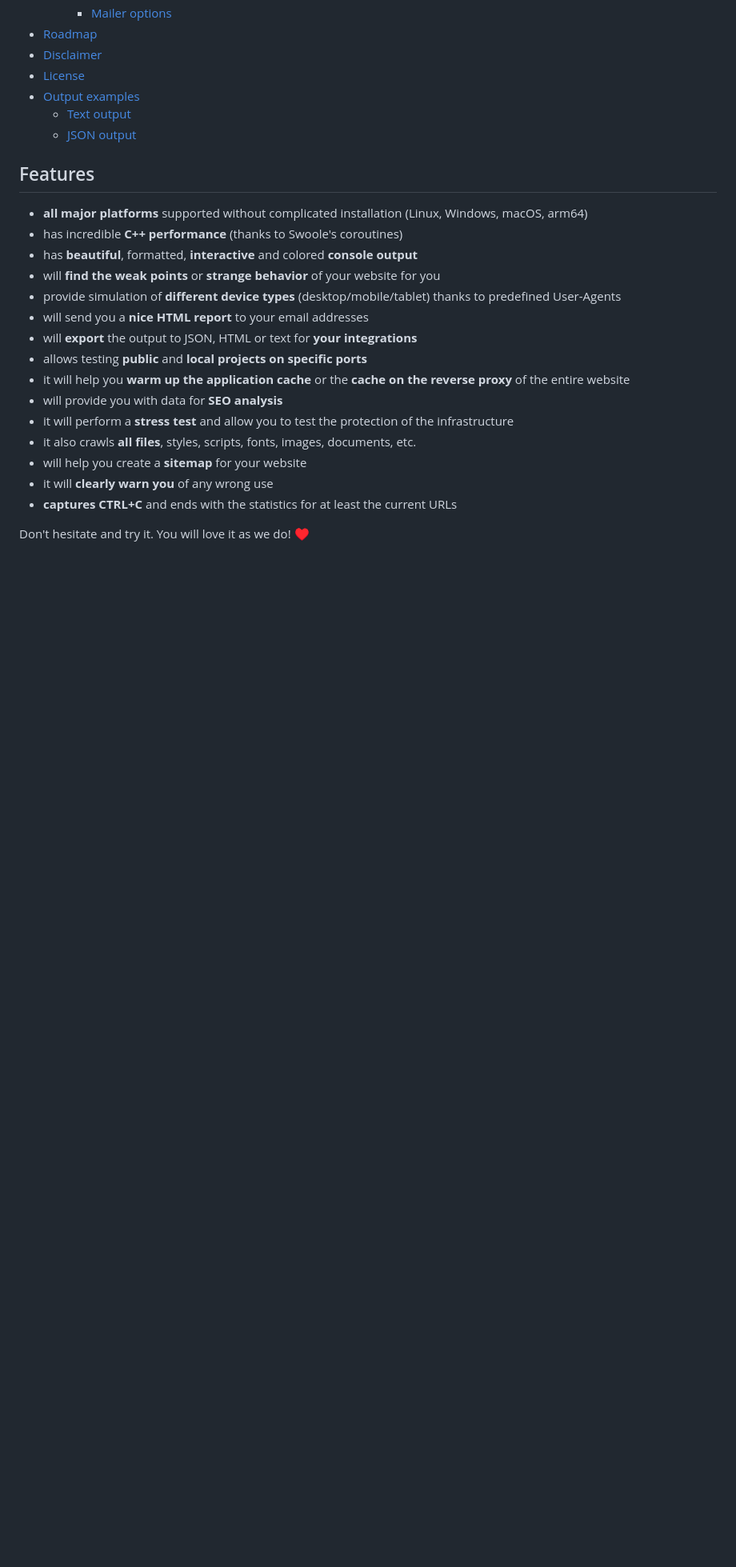
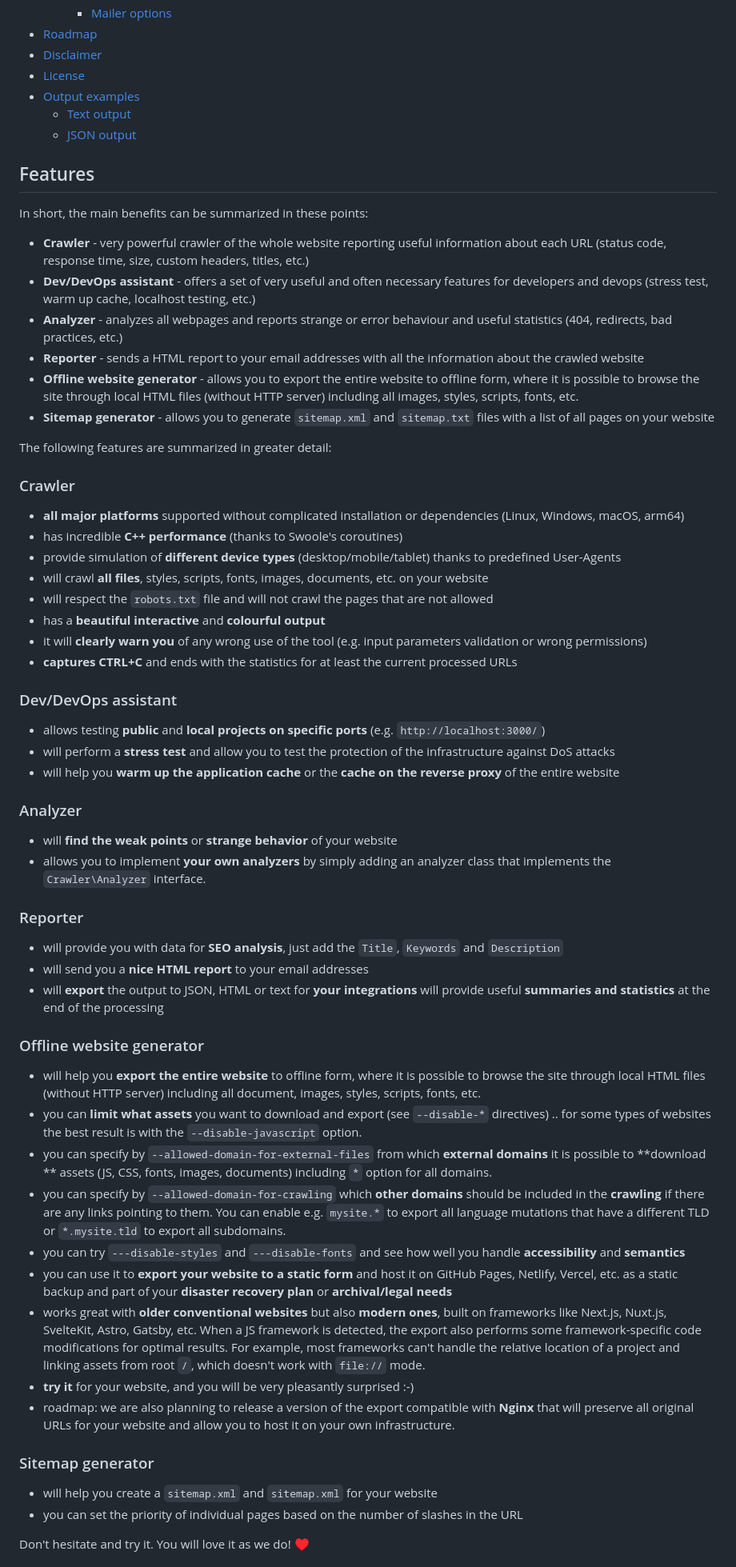
Before and after one commit to janreges/siteone-crawler, a Markdown page: README.md, the part around the change printed below. Shown: that part at 80% size. GitHub-like rendering; blank space fills up the shorter version.

Commit message:
readme: divisionlit of features into several groups and divided accordingly

```diff
--- a/README.md
+++ b/README.md
@@ -29,20 +39,77 @@ SiteOne Website Crawler is **the best, easy-to-use, most powerful and functional
 
 ## Features
 
-- **all major platforms** supported without complicated installation (Linux, Windows, macOS, arm64)
+In short, the main benefits can be summarized in these points:
+
+- **Crawler** - very powerful crawler of the whole website reporting useful information about each URL (status code,
+  response time, size, custom headers, titles, etc.)
+- **Dev/DevOps assistant** - offers a set of very useful and often necessary features for developers and devops (stress
+  test, warm up cache, localhost testing, etc.)
+- **Analyzer** - analyzes all webpages and reports strange or error behaviour and useful statistics (404, redirects, bad
+  practices, etc.)
+- **Reporter** - sends a HTML report to your email addresses with all the information about the crawled website
+- **Offline website generator** - allows you to export the entire website to offline form, where it is possible to
+  browse the site through local HTML files (without HTTP server) including all images, styles, scripts, fonts, etc.
+- **Sitemap generator** - allows you to generate `sitemap.xml` and `sitemap.txt` files with a list of all pages on your
+  website
+
+The following features are summarized in greater detail:
+
+### Crawler
+
+- **all major platforms** supported without complicated installation or dependencies (Linux, Windows, macOS, arm64)
 - has incredible **C++ performance** (thanks to Swoole's coroutines)
-- has **beautiful**, formatted, **interactive** and colored **console output**
-- will **find the weak points** or **strange behavior** of your website for you
 - provide simulation of **different device types** (desktop/mobile/tablet) thanks to predefined User-Agents
+- will crawl **all files**, styles, scripts, fonts, images, documents, etc. on your website
+- will respect the `robots.txt` file and will not crawl the pages that are not allowed
+- has a **beautiful interactive** and **colourful output**
+- it will **clearly warn you** of any wrong use of the tool (e.g. input parameters validation or wrong permissions)
+- **captures CTRL+C** and ends with the statistics for at least the current processed URLs
+
+### Dev/DevOps assistant
+
+- allows testing **public** and **local projects on specific ports** (e.g. `http://localhost:3000/`)
+- will perform a **stress test** and allow you to test the protection of the infrastructure against DoS attacks
+- will help you **warm up the application cache** or the **cache on the reverse proxy** of the entire website
+
+### Analyzer
+
+- will **find the weak points** or **strange behavior** of your website
+- allows you to implement **your own analyzers** by simply adding an analyzer class that implements
+  the `Crawler\Analyzer` interface.
+
+### Reporter
+
+- will provide you with data for **SEO analysis**, just add the `Title`, `Keywords` and `Description`
 - will send you a **nice HTML report** to your email addresses
 - will **export** the output to JSON, HTML or text for **your integrations**
-- allows testing **public** and **local projects on specific ports**
-- it will help you **warm up the application cache** or the **cache on the reverse proxy** of the entire website
-- will provide you with data for **SEO analysis**
-- it will perform a **stress test** and allow you to test the protection of the infrastructure
-- it also crawls **all files**, styles, scripts, fonts, images, documents, etc.
-- will help you create a **sitemap** for your website
-- it will **clearly warn you** of any wrong use
-- **captures CTRL+C** and ends with the statistics for at least the current URLs
+  will provide useful **summaries and statistics** at the end of the processing
+
+### Offline website generator
+
+- will help you **export the entire website** to offline form, where it is possible to browse the site through local
+  HTML files (without HTTP server) including all document, images, styles, scripts, fonts, etc.
+- you can **limit what assets** you want to download and export (see `--disable-*` directives) .. for some types of
+  websites the best result is with the `--disable-javascript` option.
+- you can specify by `--allowed-domain-for-external-files` from which **external domains** it is possible to **download
+  ** assets (JS, CSS, fonts, images, documents) including `*` option for all domains.
+- you can specify by `--allowed-domain-for-crawling` which **other domains** should be included in the **crawling** if
+  there are any links pointing to them. You can enable e.g. `mysite.*` to export all language mutations that have a
+  different TLD or `*.mysite.tld` to export all subdomains.
+- you can try `---disable-styles` and `---disable-fonts` and see how well you handle **accessibility** and **semantics**
+- you can use it to **export your website to a static form** and host it on GitHub Pages, Netlify, Vercel, etc. as a
+  static backup and part of your **disaster recovery plan** or **archival/legal needs**
+- works great with **older conventional websites** but also **modern ones**, built on frameworks like Next.js, Nuxt.js,
+  SvelteKit, Astro, Gatsby, etc. When a JS framework is detected, the export also performs some framework-specific code
+  modifications for optimal results. For example, most frameworks can't handle the relative location of a project and
+  linking assets from root `/`, which doesn't work with `file://` mode.
+- **try it** for your website, and you will be very pleasantly surprised :-)
+- roadmap: we are also planning to release a version of the export compatible with **Nginx** that will preserve all
+  original URLs for your website and allow you to host it on your own infrastructure.
+
+### Sitemap generator
+
+- will help you create a `sitemap.xml` and `sitemap.xml` for your website
+- you can set the priority of individual pages based on the number of slashes in the URL
 
 Don't hesitate and try it. You will love it as we do! ♥
```
Also changed, not shown: other parts of README.md (+60 -13 lines).
